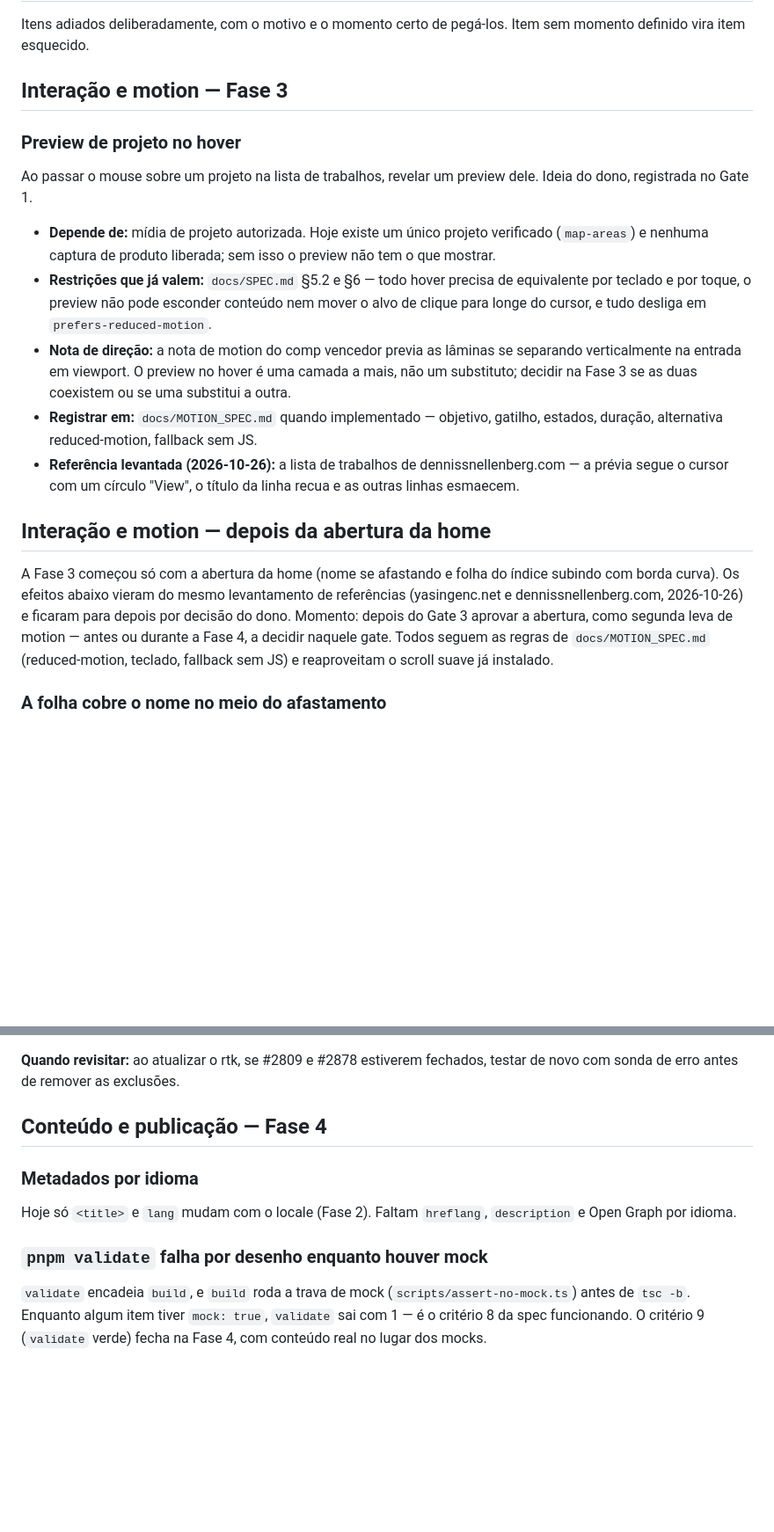
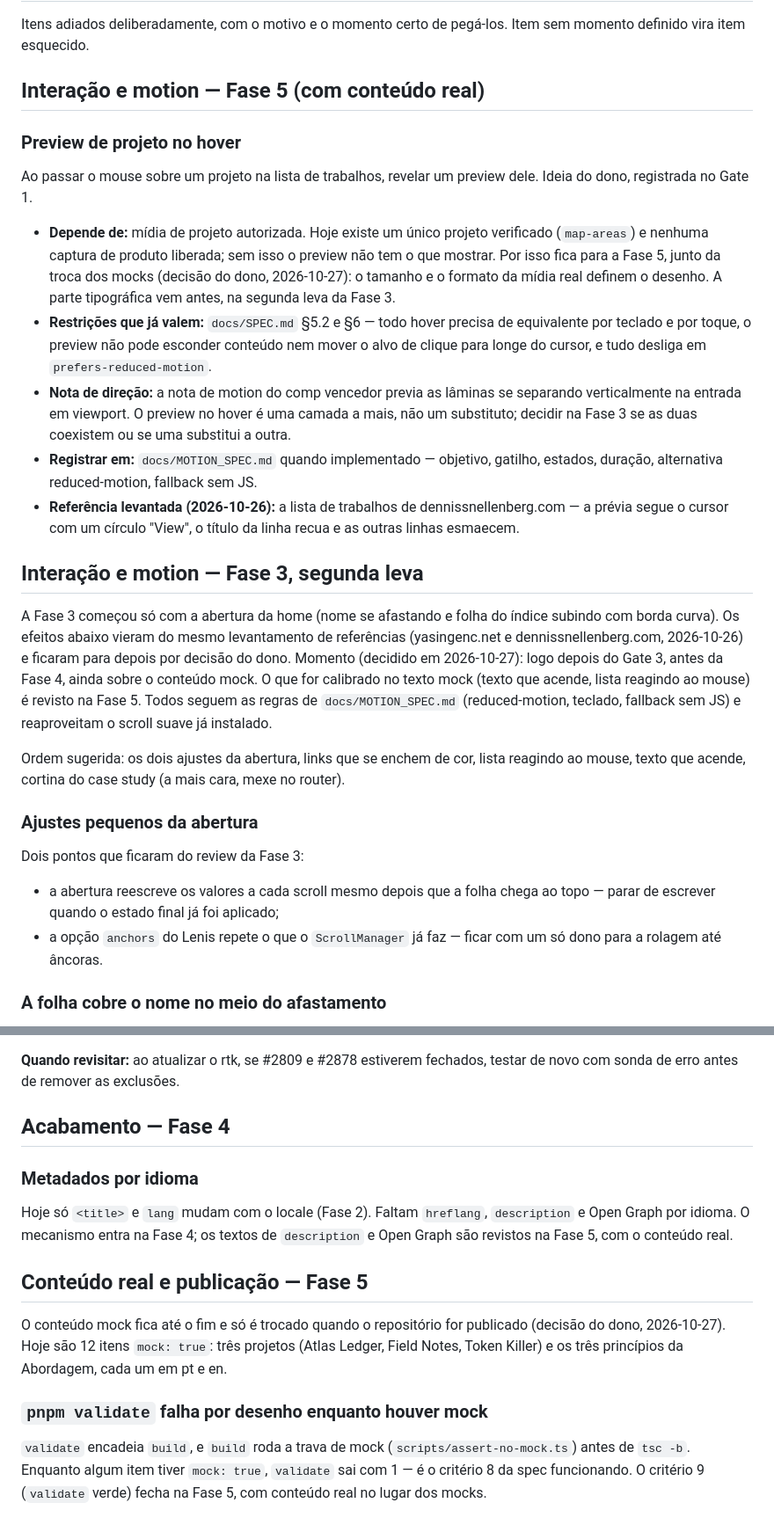
Before and after one commit to decoarc/Portfolio, a Markdown page: docs/BACKLOG.md, 2 parts joined by grey strips. Shown at 88% size. Rendered like a GitHub page; blank space fills up the shorter version.

Commit message:
docs: segunda leva da fase 3 e nova fase 5 de conteúdo real

```diff
--- a/docs/BACKLOG.md
+++ b/docs/BACKLOG.md
@@ -3,7 +3,7 @@
 Itens adiados deliberadamente, com o motivo e o momento certo de pegá-los.
 Item sem momento definido vira item esquecido.
 
-## Interação e motion — Fase 3
+## Interação e motion — Fase 5 (com conteúdo real)
 
 ### Preview de projeto no hover
 
@@ -12,7 +12,9 @@ dele. Ideia do dono, registrada no Gate 1.
 
 - **Depende de:** mídia de projeto autorizada. Hoje existe um único projeto
   verificado (`map-areas`) e nenhuma captura de produto liberada; sem isso o
-  preview não tem o que mostrar.
+  preview não tem o que mostrar. Por isso fica para a Fase 5, junto da troca
+  dos mocks (decisão do dono, 2026-10-27): o tamanho e o formato da mídia real
+  definem o desenho. A parte tipográfica vem antes, na segunda leva da Fase 3.
 - **Restrições que já valem:** `docs/SPEC.md` §5.2 e §6 — todo hover precisa de
   equivalente por teclado e por toque, o preview não pode esconder conteúdo nem
   mover o alvo de clique para longe do cursor, e tudo desliga em
@@ -27,15 +29,29 @@ dele. Ideia do dono, registrada no Gate 1.
   dennissnellenberg.com — a prévia segue o cursor com um círculo "View", o
   título da linha recua e as outras linhas esmaecem.
 
-## Interação e motion — depois da abertura da home
+## Interação e motion — Fase 3, segunda leva
 
 A Fase 3 começou só com a abertura da home (nome se afastando e folha do índice
 subindo com borda curva). Os efeitos abaixo vieram do mesmo levantamento de
 referências (yasingenc.net e dennissnellenberg.com, 2026-10-26) e ficaram para
-depois por decisão do dono. Momento: depois do Gate 3 aprovar a abertura, como
-segunda leva de motion — antes ou durante a Fase 4, a decidir naquele gate.
+depois por decisão do dono. Momento (decidido em 2026-10-27): logo depois do
+Gate 3, antes da Fase 4, ainda sobre o conteúdo mock. O que for calibrado no
+texto mock (texto que acende, lista reagindo ao mouse) é revisto na Fase 5.
 Todos seguem as regras de `docs/MOTION_SPEC.md` (reduced-motion, teclado,
 fallback sem JS) e reaproveitam o scroll suave já instalado.
+
+Ordem sugerida: os dois ajustes da abertura, links que se enchem de cor, lista
+reagindo ao mouse, texto que acende, cortina do case study (a mais cara, mexe
+no router).
+
+### Ajustes pequenos da abertura
+
+Dois pontos que ficaram do review da Fase 3:
+
+- a abertura reescreve os valores a cada scroll mesmo depois que a folha chega
+  ao topo — parar de escrever quando o estado final já foi aplicado;
+- a opção `anchors` do Lenis repete o que o `ScrollManager` já faz — ficar com
+  um só dono para a rolagem até âncoras.
 
 ### A folha cobre o nome no meio do afastamento
 
@@ -145,17 +161,25 @@ estava relatado; o comentário para o #2809 está redigido e aguarda o
 **Quando revisitar:** ao atualizar o rtk, se #2809 e #2878 estiverem
 fechados, testar de novo com sonda de erro antes de remover as exclusões.
 
-## Conteúdo e publicação — Fase 4
+## Acabamento — Fase 4
 
 ### Metadados por idioma
 
 Hoje só `<title>` e `lang` mudam com o locale (Fase 2). Faltam `hreflang`,
-`description` e Open Graph por idioma.
+`description` e Open Graph por idioma. O mecanismo entra na Fase 4; os textos
+de `description` e Open Graph são revistos na Fase 5, com o conteúdo real.
+
+## Conteúdo real e publicação — Fase 5
+
+O conteúdo mock fica até o fim e só é trocado quando o repositório for
+publicado (decisão do dono, 2026-10-27). Hoje são 12 itens `mock: true`: três
+projetos (Atlas Ledger, Field Notes, Token Killer) e os três princípios da
+Abordagem, cada um em pt e en.
 
 ### `pnpm validate` falha por desenho enquanto houver mock
 
 `validate` encadeia `build`, e `build` roda a trava de mock
 (`scripts/assert-no-mock.ts`) antes de `tsc -b`. Enquanto algum item tiver
 `mock: true`, `validate` sai com 1 — é o critério 8 da spec funcionando. O
-critério 9 (`validate` verde) fecha na Fase 4, com conteúdo real no lugar dos
+critério 9 (`validate` verde) fecha na Fase 5, com conteúdo real no lugar dos
 mocks.
```
Also changed, not shown: 2 other files.
